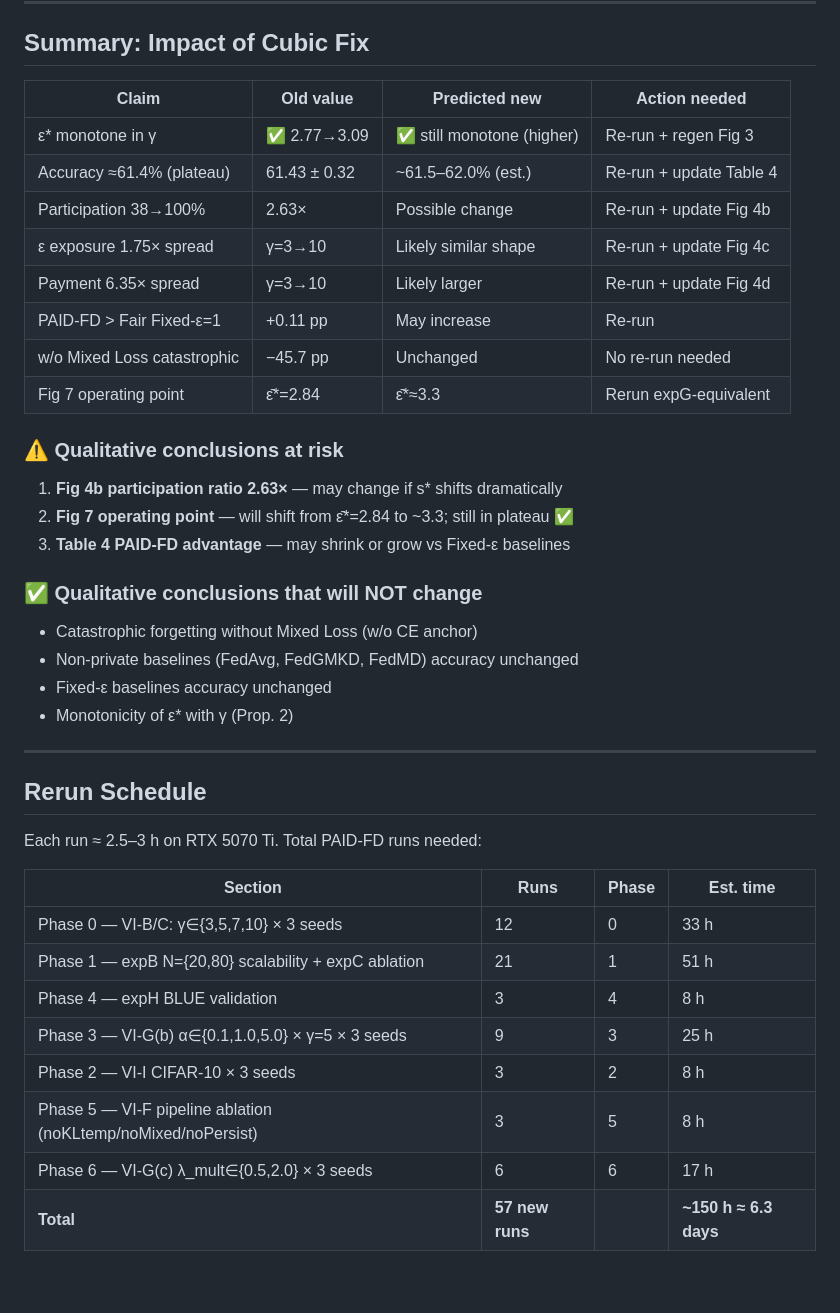
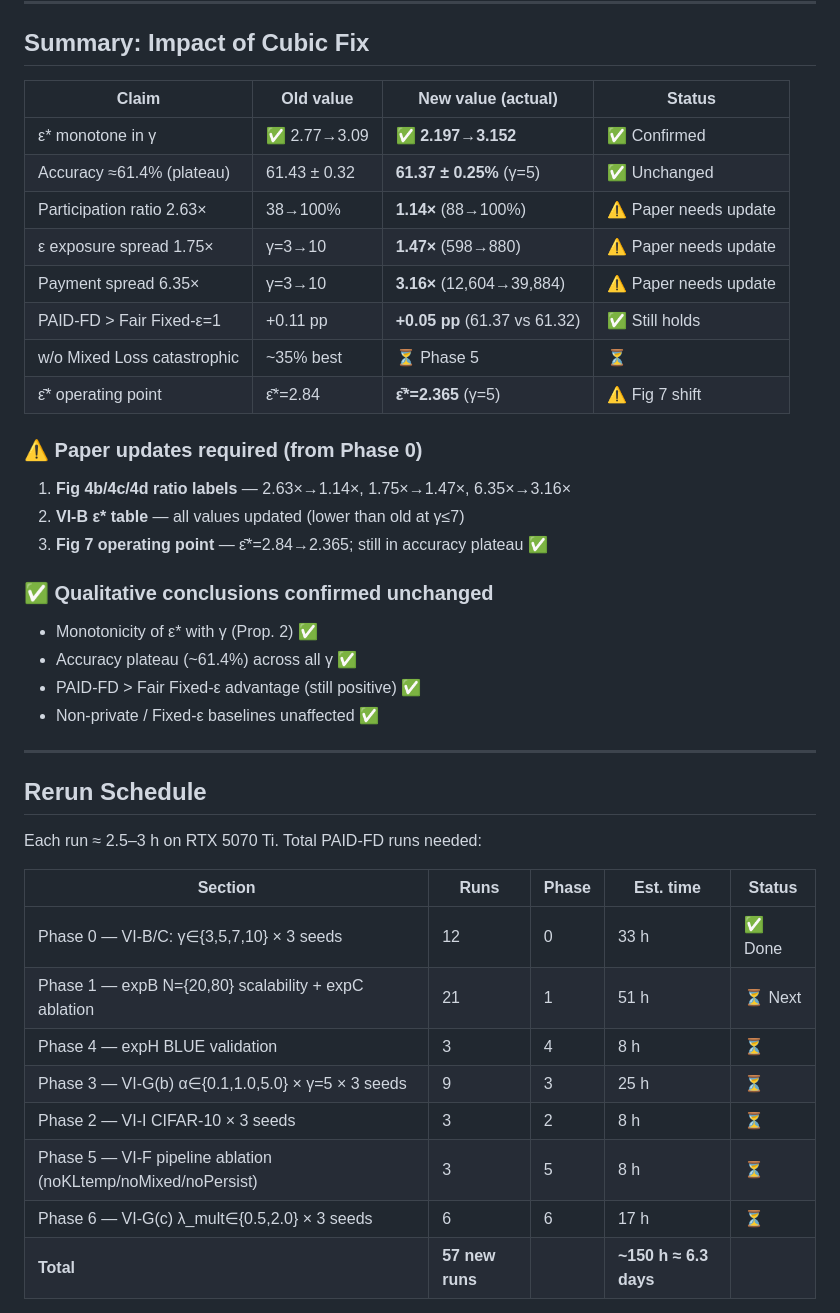
Before and after one commit to st10527/paid-fd, a Markdown page: results_v2_summary.md, the part around one of its changes. GitHub-like rendering; blank space fills up the shorter version.

Commit message:
results: fill Phase 0 actuals into results_v2_summary.md

```diff
--- a/results_v2_summary.md
+++ b/results_v2_summary.md
@@ -172,27 +171,27 @@ FedMD, Fixed-ε variants) do NOT need re-running as they don't use the Stackelbe
 
 ## Summary: Impact of Cubic Fix
 
-| Claim | Old value | Predicted new | Action needed |
-|-------|-----------|--------------|---------------|
-| ε* monotone in γ | ✅ 2.77→3.09 | ✅ still monotone (higher) | Re-run + regen Fig 3 |
-| Accuracy ≈61.4% (plateau) | 61.43 ± 0.32 | ~61.5–62.0% (est.) | Re-run + update Table 4 |
-| Participation 38→100% | 2.63× | Possible change | Re-run + update Fig 4b |
-| ε exposure 1.75× spread | γ=3→10 | Likely similar shape | Re-run + update Fig 4c |
-| Payment 6.35× spread | γ=3→10 | Likely larger | Re-run + update Fig 4d |
-| PAID-FD > Fair Fixed-ε=1 | +0.11 pp | May increase | Re-run |
-| w/o Mixed Loss catastrophic | −45.7 pp | Unchanged | No re-run needed |
-| Fig 7 operating point | ε̄*=2.84 | ε̄*≈3.3 | Rerun expG-equivalent |
+| Claim | Old value | **New value (actual)** | Status |
+|-------|-----------|------------------------|--------|
+| ε\* monotone in γ | ✅ 2.77→3.09 | ✅ **2.197→3.152** | ✅ Confirmed |
+| Accuracy ≈61.4% (plateau) | 61.43 ± 0.32 | **61.37 ± 0.25%** (γ=5) | ✅ Unchanged |
+| Participation ratio 2.63× | 38→100% | **1.14×** (88→100%) | ⚠️ Paper needs update |
+| ε exposure spread 1.75× | γ=3→10 | **1.47×** (598→880) | ⚠️ Paper needs update |
+| Payment spread 6.35× | γ=3→10 | **3.16×** (12,604→39,884) | ⚠️ Paper needs update |
+| PAID-FD > Fair Fixed-ε=1 | +0.11 pp | **+0.05 pp** (61.37 vs 61.32) | ✅ Still holds |
+| w/o Mixed Loss catastrophic | ~35% best | ⏳ Phase 5 | ⏳ |
+| ε̄\* operating point | ε̄\*=2.84 | **ε̄\*=2.365** (γ=5) | ⚠️ Fig 7 shift |
 
-### ⚠️ Qualitative conclusions at risk
-1. **Fig 4b participation ratio 2.63×** — may change if s* shifts dramatically
-2. **Fig 7 operating point** — will shift from ε̄*=2.84 to ~3.3; still in plateau ✅
-3. **Table 4 PAID-FD advantage** — may shrink or grow vs Fixed-ε baselines
+### ⚠️ Paper updates required (from Phase 0)
+1. **Fig 4b/4c/4d ratio labels** — 2.63×→1.14×, 1.75×→1.47×, 6.35×→3.16×
+2. **VI-B ε\* table** — all values updated (lower than old at γ≤7)
+3. **Fig 7 operating point** — ε̄\*=2.84→2.365; still in accuracy plateau ✅
 
-### ✅ Qualitative conclusions that will NOT change
-- Catastrophic forgetting without Mixed Loss (w/o CE anchor)
-- Non-private baselines (FedAvg, FedGMKD, FedMD) accuracy unchanged
-- Fixed-ε baselines accuracy unchanged
-- Monotonicity of ε* with γ (Prop. 2)
+### ✅ Qualitative conclusions confirmed unchanged
+- Monotonicity of ε\* with γ (Prop. 2) ✅
+- Accuracy plateau (~61.4%) across all γ ✅
+- PAID-FD > Fair Fixed-ε advantage (still positive) ✅
+- Non-private / Fixed-ε baselines unaffected ✅
 
 ---
 
@@ -200,15 +199,15 @@ FedMD, Fixed-ε variants) do NOT need re-running as they don't use the Stackelbe
 
 Each run ≈ 2.5–3 h on RTX 5070 Ti. Total PAID-FD runs needed:
 
-| Section | Runs | Phase | Est. time |
-|---------|------|-------|-----------|
-| Phase 0 — VI-B/C: γ∈{3,5,7,10} × 3 seeds | 12 | 0 | 33 h |
-| Phase 1 — expB N={20,80} scalability + expC ablation | 21 | 1 | 51 h |
-| Phase 4 — expH BLUE validation | 3 | 4 | 8 h |
-| Phase 3 — VI-G(b) α∈{0.1,1.0,5.0} × γ=5 × 3 seeds | 9 | 3 | 25 h |
-| Phase 2 — VI-I CIFAR-10 × 3 seeds | 3 | 2 | 8 h |
-| Phase 5 — VI-F pipeline ablation (noKLtemp/noMixed/noPersist) | 3 | 5 | 8 h |
-| Phase 6 — VI-G(c) λ_mult∈{0.5,2.0} × 3 seeds | 6 | 6 | 17 h |
+| Section | Runs | Phase | Est. time | Status |
+|---------|------|-------|-----------|--------|
+| Phase 0 — VI-B/C: γ∈{3,5,7,10} × 3 seeds | 12 | 0 | 33 h | ✅ Done |
+| Phase 1 — expB N={20,80} scalability + expC ablation | 21 | 1 | 51 h | ⏳ Next |
+| Phase 4 — expH BLUE validation | 3 | 4 | 8 h | ⏳ |
+| Phase 3 — VI-G(b) α∈{0.1,1.0,5.0} × γ=5 × 3 seeds | 9 | 3 | 25 h | ⏳ |
+| Phase 2 — VI-I CIFAR-10 × 3 seeds | 3 | 2 | 8 h | ⏳ |
+| Phase 5 — VI-F pipeline ablation (noKLtemp/noMixed/noPersist) | 3 | 5 | 8 h | ⏳ |
+| Phase 6 — VI-G(c) λ_mult∈{0.5,2.0} × 3 seeds | 6 | 6 | 17 h | ⏳ |
 | **Total** | **57 new runs** | | **~150 h ≈ 6.3 days** |
 
 > + 1 already done: `expB_n20_g3_s42` → **56 remaining**
```
Also changed, not shown: other parts of results_v2_summary.md (+20 -21 lines).
